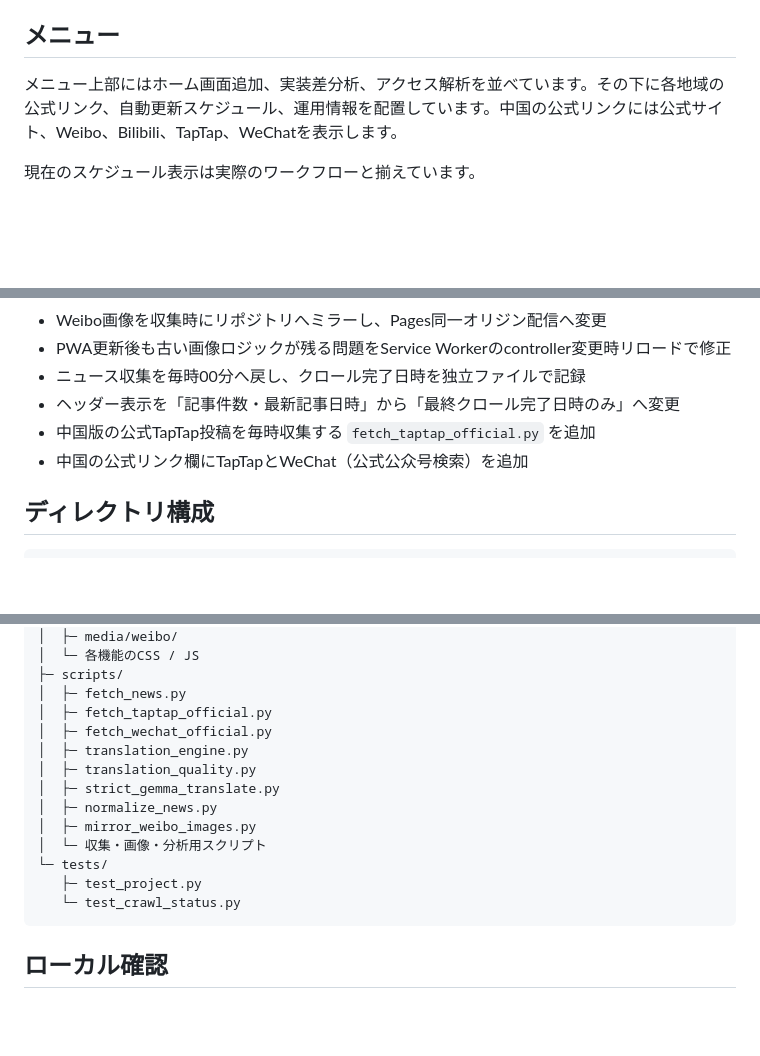
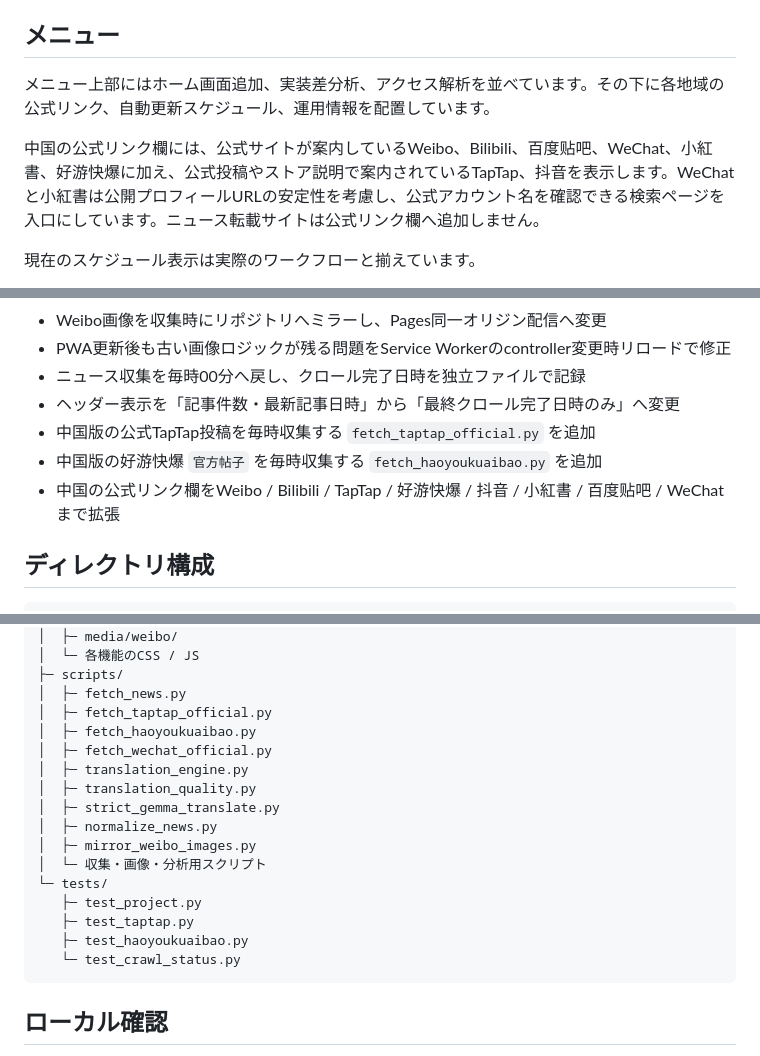
Before and after one commit to IKEGAMI-99/KRPR_news, a Markdown page: README.md, 3 parts joined by grey strips. Drawn GitHub-style; blank space fills up the shorter version.

Commit message:
docs: document Haoyoukuaibao and official media links

````diff
--- a/README.md
+++ b/README.md
@@ -108,7 +110,9 @@ AI処理に失敗しても、原文ニュースの収集と表示は継続しま
 
 ## メニュー
 
-メニュー上部にはホーム画面追加、実装差分析、アクセス解析を並べています。その下に各地域の公式リンク、自動更新スケジュール、運用情報を配置しています。中国の公式リンクには公式サイト、Weibo、Bilibili、TapTap、WeChatを表示します。
+メニュー上部にはホーム画面追加、実装差分析、アクセス解析を並べています。その下に各地域の公式リンク、自動更新スケジュール、運用情報を配置しています。
+
+中国の公式リンク欄には、公式サイトが案内しているWeibo、Bilibili、百度贴吧、WeChat、小紅書、好游快爆に加え、公式投稿やストア説明で案内されているTapTap、抖音を表示します。WeChatと小紅書は公開プロフィールURLの安定性を考慮し、公式アカウント名を確認できる検索ページを入口にしています。ニュース転載サイトは公式リンク欄へ追加しません。
 
 現在のスケジュール表示は実際のワークフローと揃えています。
 
@@ -141,7 +145,8 @@ AI処理に失敗しても、原文ニュースの収集と表示は継続しま
 - ニュース収集を毎時00分へ戻し、クロール完了日時を独立ファイルで記録
 - ヘッダー表示を「記事件数・最新記事日時」から「最終クロール完了日時のみ」へ変更
 - 中国版の公式TapTap投稿を毎時収集する `fetch_taptap_official.py` を追加
-- 中国の公式リンク欄にTapTapとWeChat（公式公众号検索）を追加
+- 中国版の好游快爆 `官方帖子` を毎時収集する `fetch_haoyoukuaibao.py` を追加
+- 中国の公式リンク欄をWeibo / Bilibili / TapTap / 好游快爆 / 抖音 / 小紅書 / 百度贴吧 / WeChatまで拡張
 
 ## ディレクトリ構成
 
@@ -176,6 +181,7 @@ KRPR_news/
 ├─ scripts/
 │  ├─ fetch_news.py
 │  ├─ fetch_taptap_official.py
+│  ├─ fetch_haoyoukuaibao.py
 │  ├─ fetch_wechat_official.py
 │  ├─ translation_engine.py
 │  ├─ translation_quality.py
@@ -185,6 +191,8 @@ KRPR_news/
 │  └─ 収集・画像・分析用スクリプト
 └─ tests/
    ├─ test_project.py
+   ├─ test_taptap.py
+   ├─ test_haoyoukuaibao.py
    └─ test_crawl_status.py
 ```
 
````
Also changed, not shown: other parts of README.md (+4 -2 lines).
